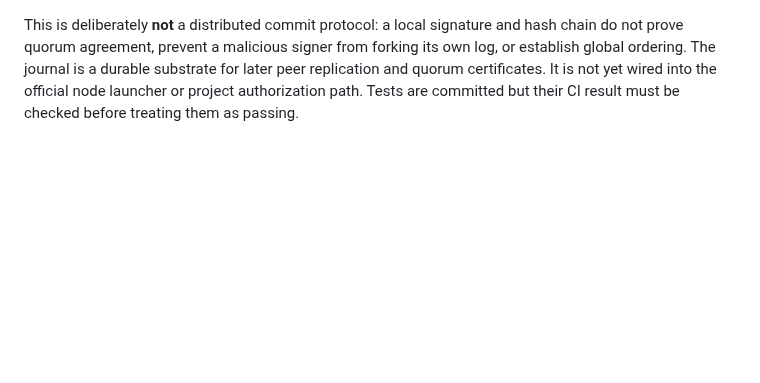
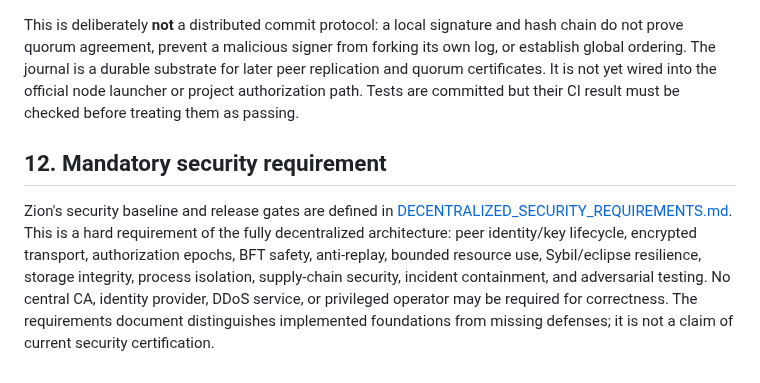
Before and after one commit to LU9DI/zion, a Markdown page: docs/FULLY_DECENTRALIZED_ARCHITECTURE.md, the part around the change. Drawn GitHub-style; blank space fills up the shorter version.

Commit message:
docs: link mandatory security requirements into architecture

```diff
--- a/docs/FULLY_DECENTRALIZED_ARCHITECTURE.md
+++ b/docs/FULLY_DECENTRALIZED_ARCHITECTURE.md
@@ -137,3 +137,8 @@ Passing unit tests alone is not production certification. Public-network release
 The branch now contains `src/signed-project-event-log.js` and `test/signed-project-event-log.test.js`. The journal provides a node-local append-only JSONL log with Ed25519-signed events, per-node sequence numbers, previous-record hash chaining, bounded size/count, serialized concurrent appends, fsync before acknowledgement, single-process locking with stale-PID recovery, and fail-closed startup on truncated or tampered records. It rejects a journal signed by a different node identity.
 
 This is deliberately **not** a distributed commit protocol: a local signature and hash chain do not prove quorum agreement, prevent a malicious signer from forking its own log, or establish global ordering. The journal is a durable substrate for later peer replication and quorum certificates. It is not yet wired into the official node launcher or project authorization path. Tests are committed but their CI result must be checked before treating them as passing.
+
+
+## 12. Mandatory security requirement
+
+Zion's security baseline and release gates are defined in [DECENTRALIZED_SECURITY_REQUIREMENTS.md](DECENTRALIZED_SECURITY_REQUIREMENTS.md). This is a hard requirement of the fully decentralized architecture: peer identity/key lifecycle, encrypted transport, authorization epochs, BFT safety, anti-replay, bounded resource use, Sybil/eclipse resilience, storage integrity, process isolation, supply-chain security, incident containment, and adversarial testing. No central CA, identity provider, DDoS service, or privileged operator may be required for correctness. The requirements document distinguishes implemented foundations from missing defenses; it is not a claim of current security certification.
```
